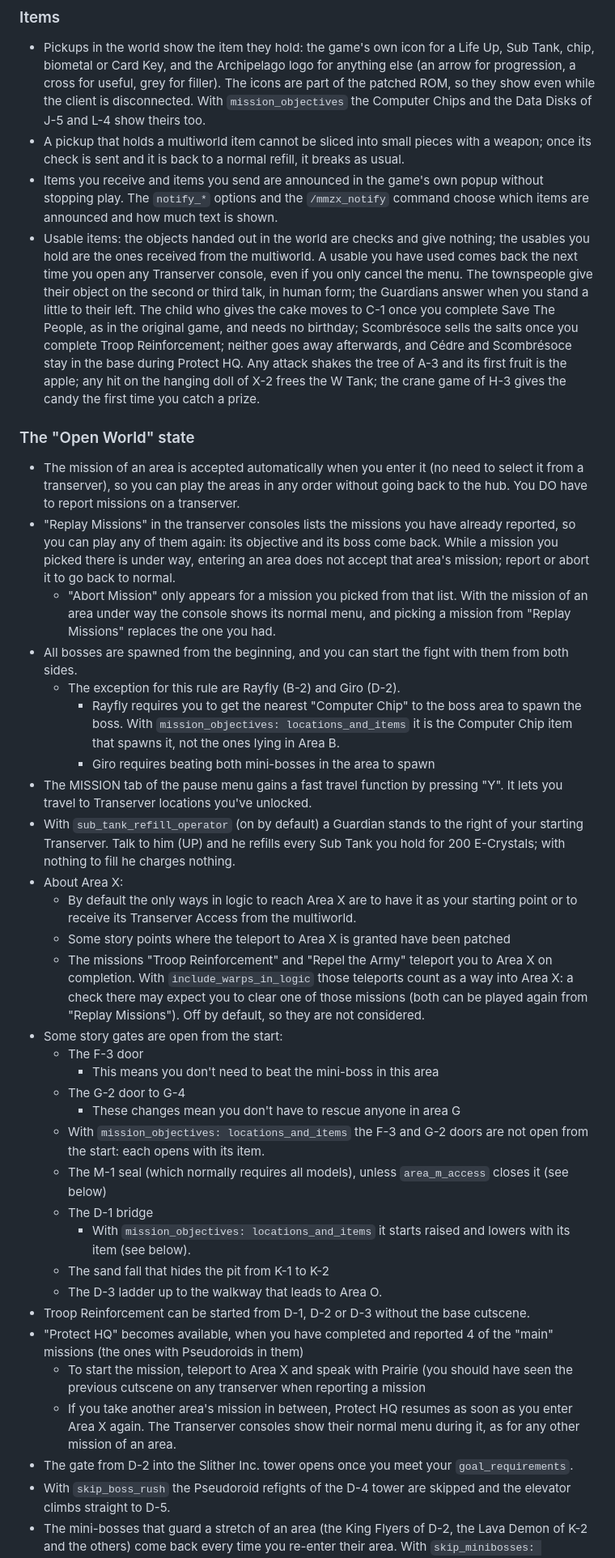
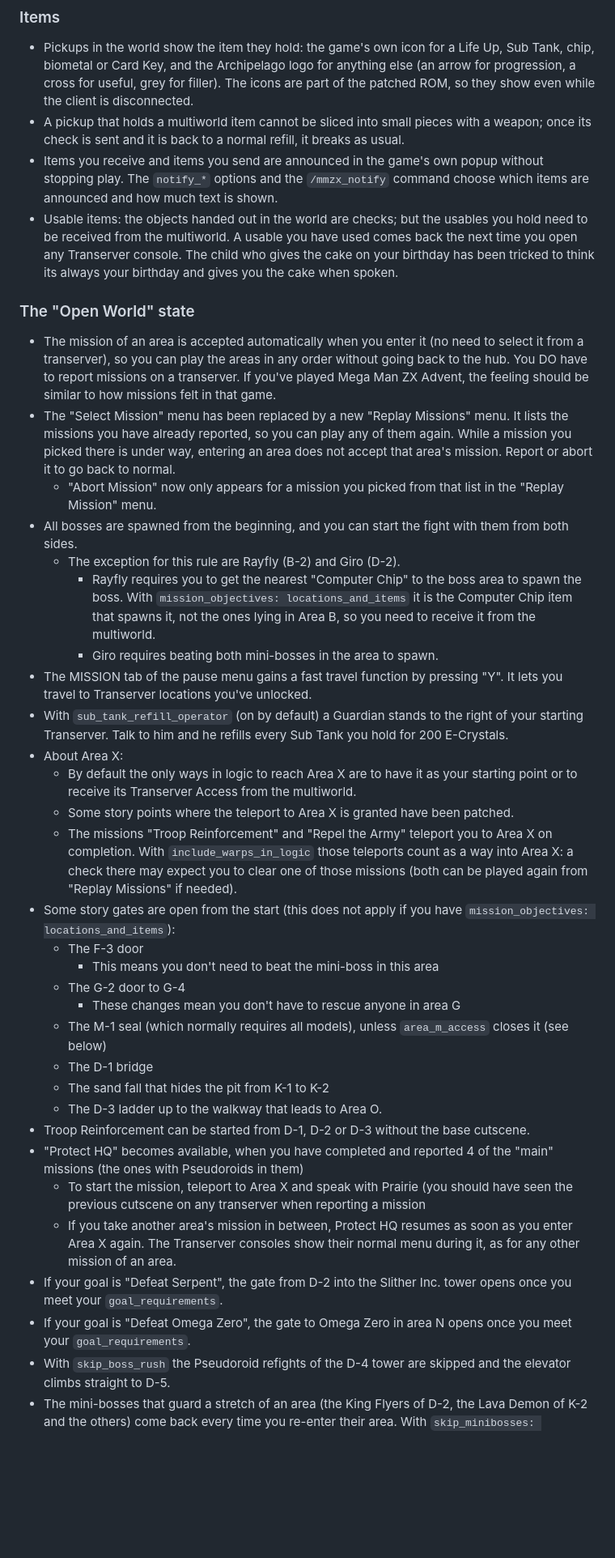
Before and after one commit to Nekusen/Archipelago-MegaManZX, a Markdown page: docs/en_Mega Man ZX.md, the part around one of its changes. Shown at 81% size. Rendered like a GitHub page; blank space fills up the shorter version.

```diff
--- a/docs/en_Mega Man ZX.md
+++ b/docs/en_Mega Man ZX.md
@@ -102,59 +101,52 @@ Locations:
 - Pickups in the world show the item they hold: the game's own icon for a Life Up, Sub Tank, chip, biometal or Card
   Key, and the Archipelago logo for anything else (an arrow for progression, a cross for useful, grey for filler).
   The icons are part of the patched ROM, so they show even while the client is disconnected.
-  With `mission_objectives` the Computer Chips and the Data Disks of J-5 and L-4 show theirs too.
 - A pickup that holds a multiworld item cannot be sliced into small pieces with a weapon; once its check is sent
   and it is back to a normal refill, it breaks as usual.
 - Items you receive and items you send are announced in the game's own popup without stopping play. The `notify_*`
   options and the `/mmzx_notify` command choose which items are announced and how much text is shown.
-- Usable items: the objects handed out in the world are checks and give nothing; the usables you hold are the ones
-  received from the multiworld. A usable you have used comes back the next time you open any Transerver console,
-  even if you only cancel the menu. The townspeople give their object on the second or third talk, in human form;
-  the Guardians answer when you stand a little to their left. The child who gives the cake moves to C-1 once you
-  complete Save The People, as in the original game, and needs no birthday; Scombrésoce sells the salts once you
-  complete Troop Reinforcement; neither goes away afterwards, and Cédre and Scombrésoce stay in the base during
-  Protect HQ. Any attack shakes the tree of A-3 and its first fruit is the apple; any hit on the
-  hanging doll of X-2 frees the W Tank; the crane game of H-3 gives the candy the first time you catch a prize.
+- Usable items: the objects handed out in the world are checks; but the usables you hold need to be
+  received from the multiworld. A usable you have used comes back the next time you open any Transerver console.
+  The child who gives the cake on your birthday has been tricked to think its always your birthday and gives you the cake when spoken.
 
 ### The "Open World" state
 
 - The mission of an area is accepted automatically when you enter it (no need to select it from a transerver), so you can play the
   areas in any order without going back to the hub. You DO have to report missions on a transerver.
-- "Replay Missions" in the transerver consoles lists the missions you have already reported, so you can
-  play any of them again: its objective and its boss come back. While a mission you picked there is under way, entering an area does
-  not accept that area's mission; report or abort it to go back to normal.
-  - "Abort Mission" only appears for a mission you picked from that list. With the mission of an area under way the console
-    shows its normal menu, and picking a mission from "Replay Missions" replaces the one you had.
+  If you've played Mega Man ZX Advent, the feeling should be similar to how missions felt in that game.
+- The "Select Mission" menu has been replaced by a new "Replay Missions" menu.
+  It lists the missions you have already reported, so you can play any of them again.
+  While a mission you picked there is under way, entering an area does not accept that area's mission. Report or abort it to go back to normal.
+  - "Abort Mission" now only appears for a mission you picked from that list in the "Replay Mission" menu.
 - All bosses are spawned from the beginning, and you can start the fight with them from both sides.
   - The exception for this rule are Rayfly (B-2) and Giro (D-2).
     - Rayfly requires you to get the nearest "Computer Chip" to the boss area to spawn the boss.
-      With `mission_objectives: locations_and_items` it is the Computer Chip item that spawns it, not the ones lying in Area B.
-    - Giro requires beating both mini-bosses in the area to spawn
+      With `mission_objectives: locations_and_items` it is the Computer Chip item that spawns it, not the ones lying in Area B, so you need to receive it from the multiworld.
+    - Giro requires beating both mini-bosses in the area to spawn.
 - The MISSION tab of the pause menu gains a fast travel function by pressing "Y". It lets you travel to Transerver locations you've unlocked.
-- With `sub_tank_refill_operator` (on by default) a Guardian stands to the right of your starting Transerver. Talk to him (UP)
-  and he refills every Sub Tank you hold for 200 E-Crystals; with nothing to fill he charges nothing.
+- With `sub_tank_refill_operator` (on by default) a Guardian stands to the right of your starting Transerver. Talk to him
+  and he refills every Sub Tank you hold for 200 E-Crystals.
 - About Area X:
   - By default the only ways in logic to reach Area X are to have it as your starting point or to receive its Transerver Access from the multiworld.
-  - Some story points where the teleport to Area X is granted have been patched
+  - Some story points where the teleport to Area X is granted have been patched.
   - The missions "Troop Reinforcement" and "Repel the Army" teleport you to Area X on completion. With `include_warps_in_logic` those
     teleports count as a way into Area X: a check there may expect you to clear one of those missions (both can be played again from
-    "Replay Missions"). Off by default, so they are not considered.
-- Some story gates are open from the start:
+    "Replay Missions" if needed).
+- Some story gates are open from the start (this does not apply if you have `mission_objectives: locations_and_items`):
   - The F-3 door
     - This means you don't need to beat the mini-boss in this area
   - The G-2 door to G-4
     - These changes mean you don't have to rescue anyone in area G
-  - With `mission_objectives: locations_and_items` the F-3 and G-2 doors are not open from the start: each opens with its item.
   - The M-1 seal (which normally requires all models), unless `area_m_access` closes it (see below)
   - The D-1 bridge
-    - With `mission_objectives: locations_and_items` it starts raised and lowers with its item (see below).
   - The sand fall that hides the pit from K-1 to K-2
   - The D-3 ladder up to the walkway that leads to Area O.
 - Troop Reinforcement can be started from D-1, D-2 or D-3 without the base cutscene.
 - "Protect HQ" becomes available, when you have completed and reported 4 of the "main" missions (the ones with Pseudoroids in them)
   - To start the mission, teleport to Area X and speak with Prairie (you should have seen the previous cutscene on any transerver when reporting a mission
   - If you take another area's mission in between, Protect HQ resumes as soon as you enter Area X again. The Transerver consoles show their normal menu during it, as for any other mission of an area.
-- The gate from D-2 into the Slither Inc. tower opens once you meet your `goal_requirements`.
+- If your goal is "Defeat Serpent", the gate from D-2 into the Slither Inc. tower opens once you meet your `goal_requirements`.
+- If your goal is "Defeat Omega Zero", the gate to Omega Zero in area N opens once you meet your `goal_requirements`.
 - With `skip_boss_rush` the Pseudoroid refights of the D-4 tower are skipped and the elevator climbs straight to D-5.
 - The mini-bosses that guard a stretch of an area (the King Flyers of D-2, the Lava Demon of K-2 and the others) come back every time you re-enter their area. With `skip_minibosses: after_first_defeat` each one stays beaten once you have beaten it; with `always` they all count as beaten from the start.
   - With `always` the Giro cutscene and boss fight at D-2 triggers right as you walk into it, since that fight required beating both mini bosses and this options marks them as defeated from the start.
```
Also changed, not shown: other parts of docs/en_Mega Man ZX.md (+34 -55 lines), docs/setup_en.md (+2 -4 lines).
